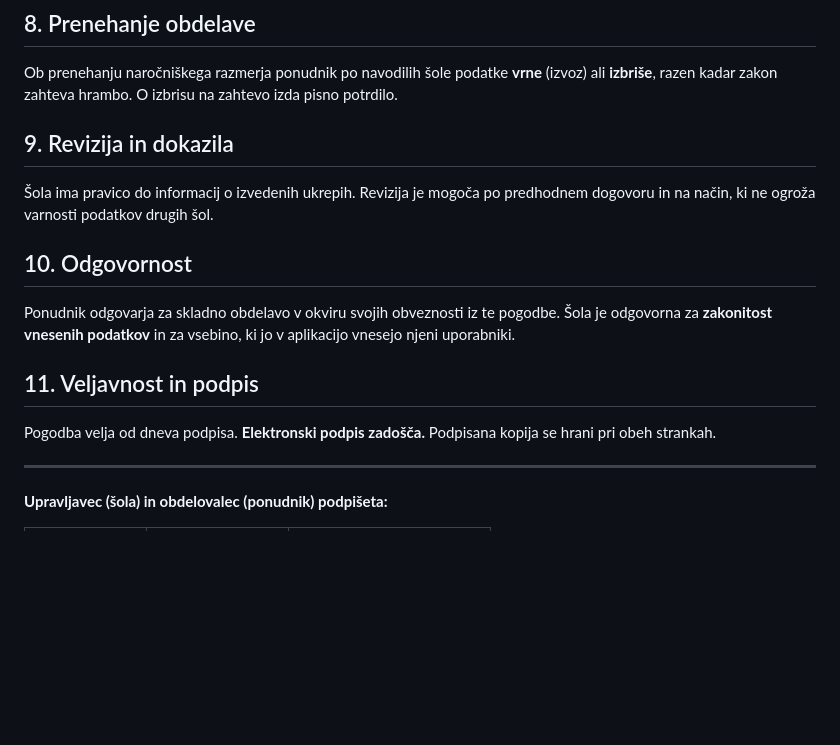
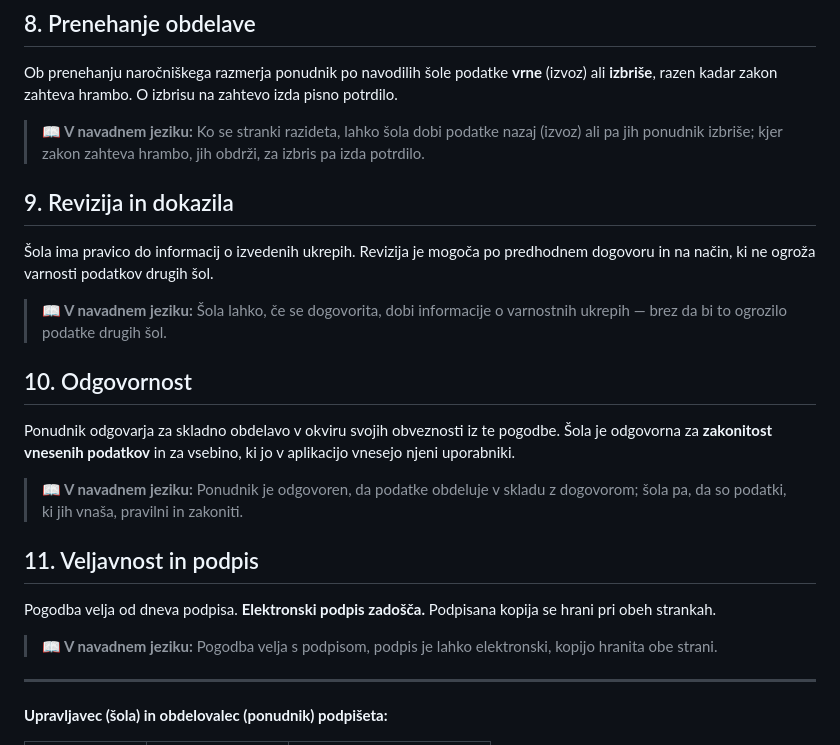
Before and after one commit to CusinM15/reservation_app, a Markdown page: documentation/dpa.md, the part around one of its changes. GitHub-like rendering; blank space fills up the shorter version.

```diff
--- a/documentation/dpa.md
+++ b/documentation/dpa.md
@@ -62,17 +76,25 @@ Ponudnik šoli pomaga pri odgovorih na zahteve posameznikov. Sam ne odgovarja ne
 
 Ob prenehanju naročniškega razmerja ponudnik po navodilih šole podatke **vrne** (izvoz) ali **izbriše**, razen kadar zakon zahteva hrambo. O izbrisu na zahtevo izda pisno potrdilo.
 
+> **📖 V navadnem jeziku:** Ko se stranki razideta, lahko šola dobi podatke nazaj (izvoz) ali pa jih ponudnik izbriše; kjer zakon zahteva hrambo, jih obdrži, za izbris pa izda potrdilo.
+
 ## 9. Revizija in dokazila
 
 Šola ima pravico do informacij o izvedenih ukrepih. Revizija je mogoča po predhodnem dogovoru in na način, ki ne ogroža varnosti podatkov drugih šol.
+
+> **📖 V navadnem jeziku:** Šola lahko, če se dogovorita, dobi informacije o varnostnih ukrepih — brez da bi to ogrozilo podatke drugih šol.
 
 ## 10. Odgovornost
 
 Ponudnik odgovarja za skladno obdelavo v okviru svojih obveznosti iz te pogodbe. Šola je odgovorna za **zakonitost vnesenih podatkov** in za vsebino, ki jo v aplikacijo vnesejo njeni uporabniki.
 
+> **📖 V navadnem jeziku:** Ponudnik je odgovoren, da podatke obdeluje v skladu z dogovorom; šola pa, da so podatki, ki jih vnaša, pravilni in zakoniti.
+
 ## 11. Veljavnost in podpis
 
 Pogodba velja od dneva podpisa. **Elektronski podpis zadošča.** Podpisana kopija se hrani pri obeh strankah.
+
+> **📖 V navadnem jeziku:** Pogodba velja s podpisom, podpis je lahko elektronski, kopijo hranita obe strani.
 
 ---
 
```
Also changed, not shown: other parts of documentation/dpa.md (+14 -0 lines).
